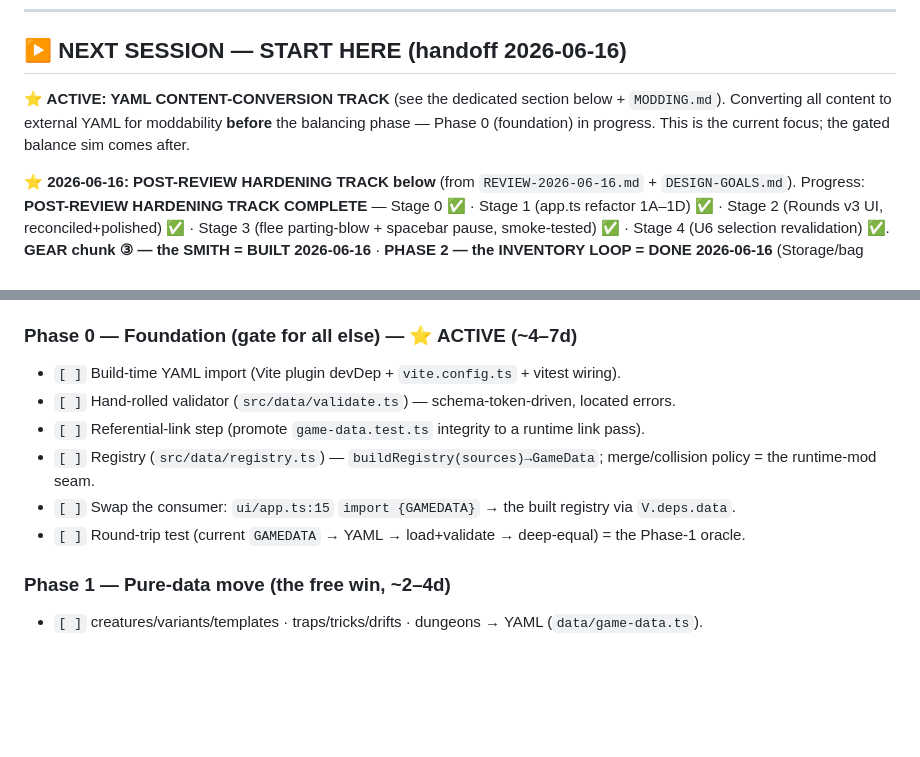
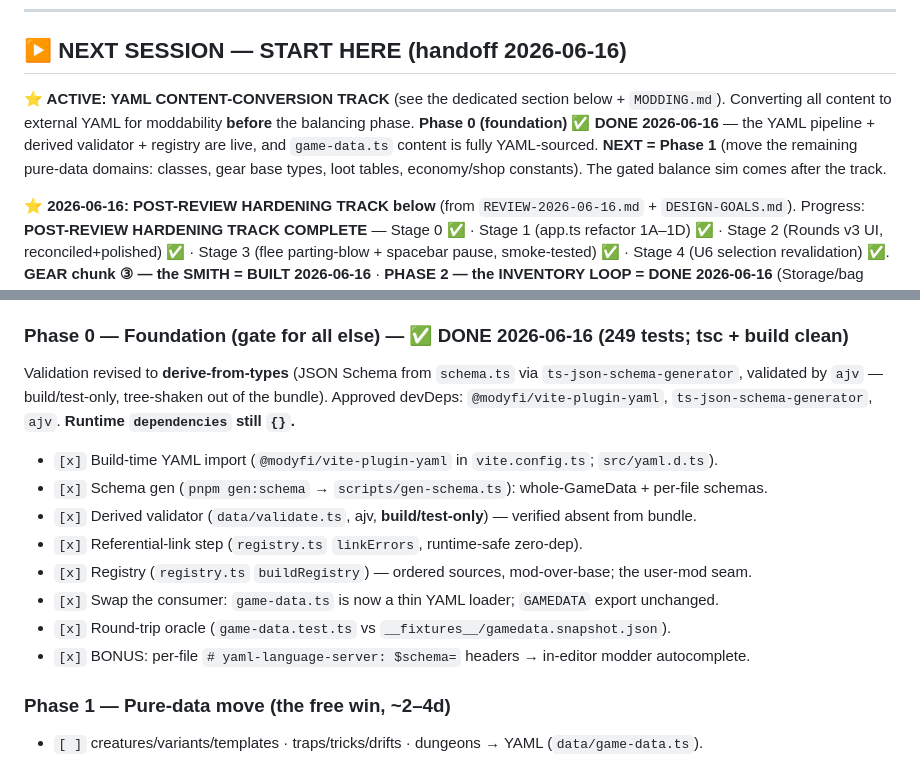
Before and after one commit to oannes23/set-core, a Markdown page: TODO.md, 2 parts joined by grey strips. GitHub-like rendering; blank space fills up the shorter version.

```diff
--- a/TODO.md
+++ b/TODO.md
@@ -18,8 +18,10 @@ Traffic-light: green = pursue · yellow = consequence · red = wounded.
 
 ## ▶ NEXT SESSION — START HERE (handoff 2026-06-16)
 **⭐ ACTIVE: YAML CONTENT-CONVERSION TRACK** (see the dedicated section below + `MODDING.md`). Converting
-all content to external YAML for moddability **before** the balancing phase — Phase 0 (foundation) in
-progress. This is the current focus; the gated balance sim comes after.
+all content to external YAML for moddability **before** the balancing phase. **Phase 0 (foundation) ✅
+DONE 2026-06-16** — the YAML pipeline + derived validator + registry are live, and `game-data.ts`
+content is fully YAML-sourced. **NEXT = Phase 1** (move the remaining pure-data domains: classes, gear
+base types, loot tables, economy/shop constants). The gated balance sim comes after the track.
 
 **⭐ 2026-06-16: POST-REVIEW HARDENING TRACK below** (from `REVIEW-2026-06-16.md` + `DESIGN-GOALS.md`).
 Progress: **POST-REVIEW HARDENING TRACK COMPLETE** — Stage 0 ✅ · Stage 1 (app.ts refactor 1A–1D) ✅ ·
@@ -332,13 +334,18 @@ in later) · **hand-rolled validation** (no `zod`/`ajv`) · **TS types stay, dat
 empty** — built-in YAML compiles via a Vite **devDep** plugin; user-mod runtime parser is a deferred,
 conscious decision (JSON escape-hatch otherwise).
 
-### Phase 0 — Foundation (gate for all else) — ⭐ ACTIVE (~4–7d)
-- `[ ]` Build-time YAML import (Vite plugin devDep + `vite.config.ts` + vitest wiring).
-- `[ ]` Hand-rolled validator (`src/data/validate.ts`) — schema-token-driven, located errors.
-- `[ ]` Referential-link step (promote `game-data.test.ts` integrity to a runtime link pass).
-- `[ ]` Registry (`src/data/registry.ts`) — `buildRegistry(sources)→GameData`; merge/collision policy = the runtime-mod seam.
-- `[ ]` Swap the consumer: `ui/app.ts:15` `import {GAMEDATA}` → the built registry via `V.deps.data`.
-- `[ ]` Round-trip test (current `GAMEDATA` → YAML → load+validate → deep-equal) = the Phase-1 oracle.
+### Phase 0 — Foundation (gate for all else) — ✅ DONE 2026-06-16 (249 tests; tsc + build clean)
+Validation revised to **derive-from-types** (JSON Schema from `schema.ts` via `ts-json-schema-generator`,
+validated by `ajv` — build/test-only, tree-shaken out of the bundle). Approved devDeps:
+`@modyfi/vite-plugin-yaml`, `ts-json-schema-generator`, `ajv`. **Runtime `dependencies` still `{}`.**
+- `[x]` Build-time YAML import (`@modyfi/vite-plugin-yaml` in `vite.config.ts`; `src/yaml.d.ts`).
+- `[x]` Schema gen (`pnpm gen:schema` → `scripts/gen-schema.ts`): whole-GameData + per-file schemas.
+- `[x]` Derived validator (`data/validate.ts`, ajv, **build/test-only**) — verified absent from bundle.
+- `[x]` Referential-link step (`registry.ts` `linkErrors`, runtime-safe zero-dep).
+- `[x]` Registry (`registry.ts` `buildRegistry`) — ordered sources, mod-over-base; the user-mod seam.
+- `[x]` Swap the consumer: `game-data.ts` is now a thin YAML loader; `GAMEDATA` export unchanged.
+- `[x]` Round-trip oracle (`game-data.test.ts` vs `__fixtures__/gamedata.snapshot.json`).
+- `[x]` BONUS: per-file `# yaml-language-server: $schema=` headers → in-editor modder autocomplete.
 
 ### Phase 1 — Pure-data move (the free win, ~2–4d)
 - `[ ]` creatures/variants/templates · traps/tricks/drifts · dungeons → YAML (`data/game-data.ts`).
```
Also changed, not shown: MODDING.md (+25 -28 lines).
